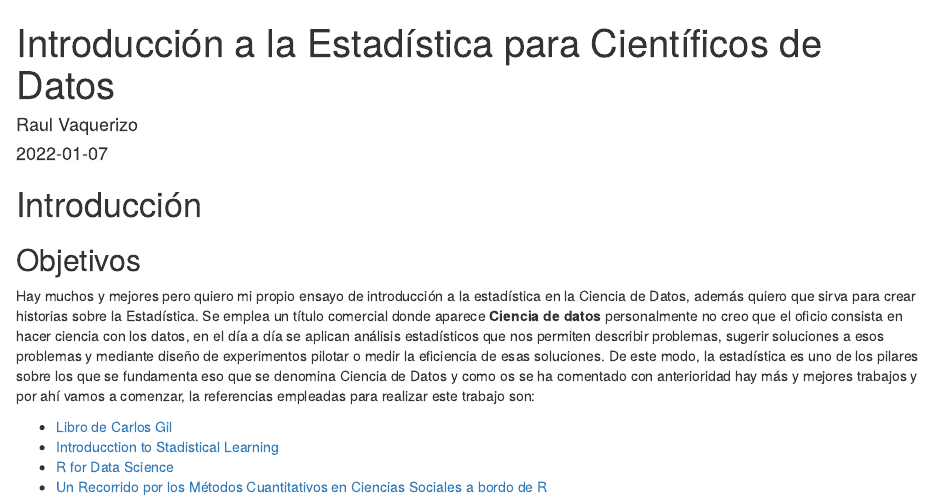
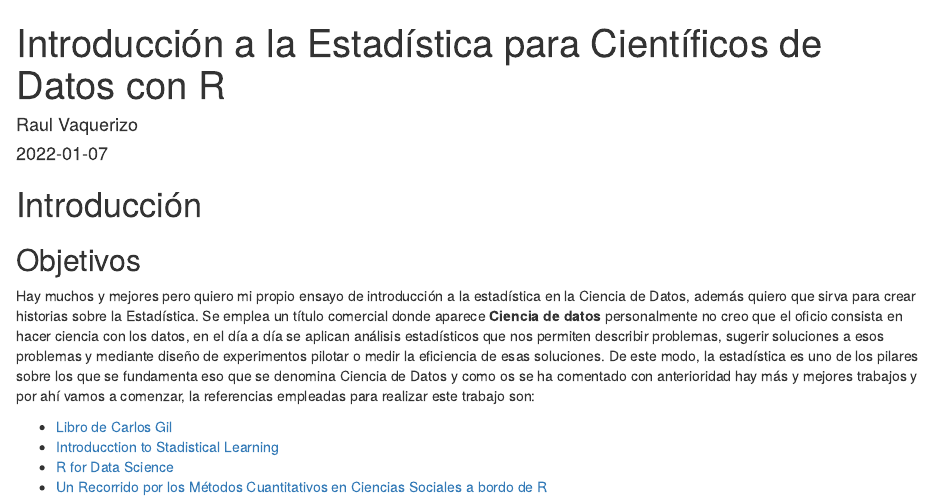
Before and after one commit to rvaquerizo02/Estadistica-data-scientist, an R Markdown document (index.Rmd): the page in a window 1100 px wide, from its top. Rendered offline with R 4.5, knitr and Pandoc, with nearby package versions; drawn as R Markdown's standard HTML page in place of the format the file asks for.

Commit message:
Mejoras index y yaml
Homogeneización de títulos

```diff
--- a/_output.yml
+++ b/_output.yml
@@ -3,7 +3,7 @@ bookdown::gitbook:
   config:
     toc:
       before: |
-        <li><a href="./">Estadística para Cientificos de Datos</a></li>
+        <li><a href="./">Introducción a la Estadística para Científicos de Datos con R/a></li>
       after: |
         <li><a href="https://github.com/rstudio/bookdown" target="blank">Published with bookdown</a></li>
     edit: https://github.com/rvaquerizo02/edit/master/%s
--- a/index.Rmd
+++ b/index.Rmd
@@ -1,5 +1,5 @@
 ---
-title: "Introducción a la Estadística para Científicos de Datos"
+title: "Introducción a la Estadística para Científicos de Datos con R"
 author: "Raul Vaquerizo"
 date: "`r Sys.Date()`"
 site: bookdown::bookdown_site
```
